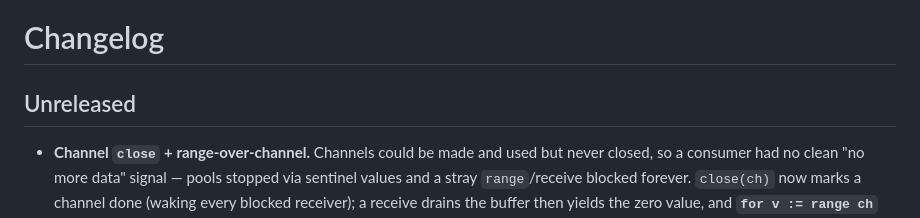
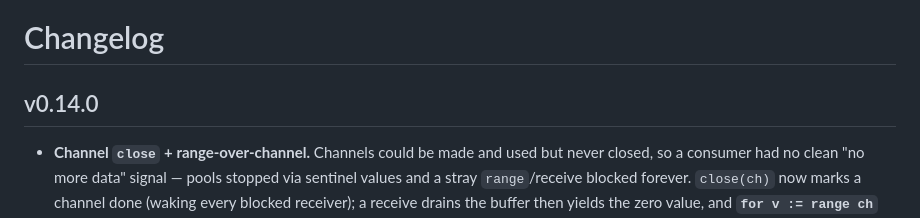
Before and after one commit to javimosch/machin, a Markdown page: CHANGELOG.md, the part around the change. GitHub-like rendering.

```diff
--- a/CHANGELOG.md
+++ b/CHANGELOG.md
@@ -1,6 +1,6 @@
 # Changelog
 
-## Unreleased
+## v0.14.0
 
 - **Channel `close` + range-over-channel.** Channels could be made and used but
   never closed, so a consumer had no clean "no more data" signal — pools stopped
```
Also changed, not shown: README.md (+1 -1 lines), SPEC.md (+1 -1 lines).
